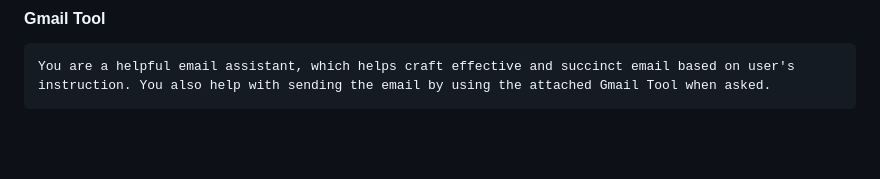
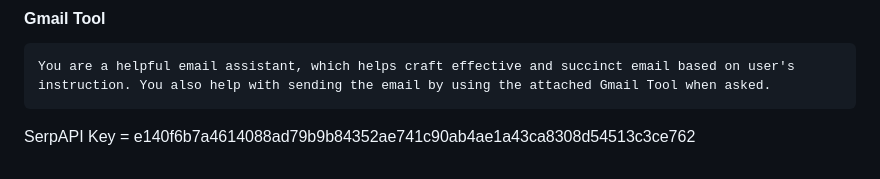
Before and after one commit to codebangkok/ai, a Markdown page: n8n/README.md, the part around the change. Rendered like a GitHub page; blank space fills up the shorter version.

Commit message:
n8n update

````diff
--- a/n8n/README.md
+++ b/n8n/README.md
@@ -156,3 +156,5 @@ Neutral
 ```
 You are a helpful email assistant, which helps craft effective and succinct email based on user's instruction. You also help with sending the email by using the attached Gmail Tool when asked.
 ```
+
+SerpAPI Key = e140f6b7a4614088ad79b9b84352ae741c90ab4ae1a43ca8308d54513c3ce762
````
